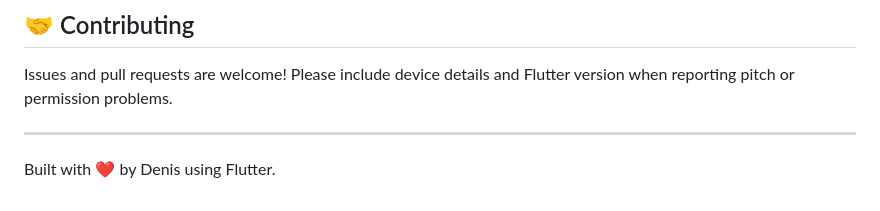
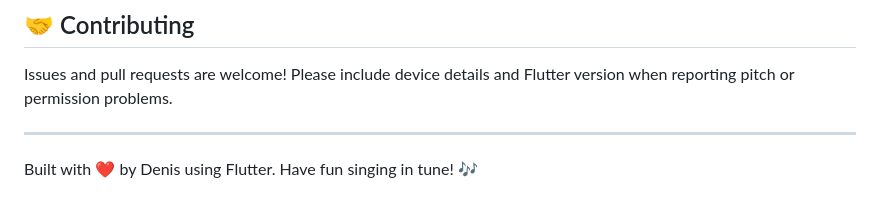
Before and after one commit to Denis-7242/keyfinder-app, a Markdown page: README.md, the part around the change. Drawn GitHub-style.

Commit message:
add fun closing line to README footer

```diff
--- a/README.md
+++ b/README.md
@@ -136,4 +136,4 @@ Issues and pull requests are welcome! Please include device details and Flutter
 
 ---
 
-Built with ❤️ by Denis using Flutter.
+Built with ❤️ by Denis using Flutter. Have fun singing in tune! 🎶
```
